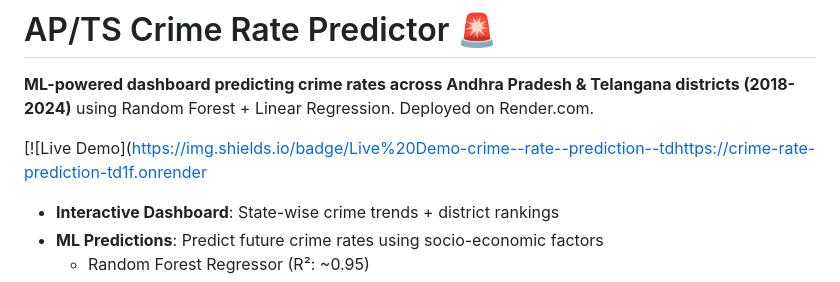
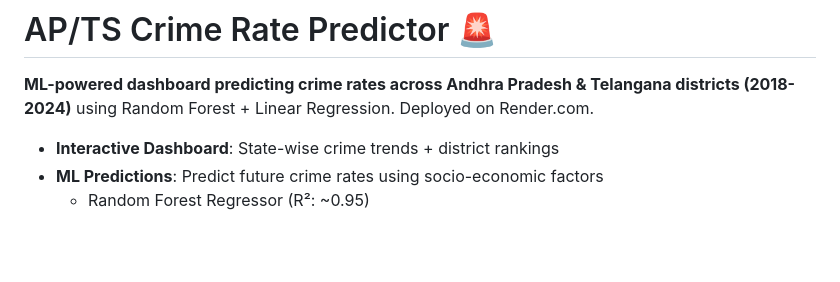
Before and after one commit to narasimha-kuruva/crime-rate-prediction, a Markdown page: README.md, the part around the change. GitHub-like rendering; blank space fills up the shorter version.

```diff
--- a/README.md
+++ b/README.md
@@ -2,7 +2,7 @@
 
 **ML-powered dashboard predicting crime rates across Andhra Pradesh & Telangana districts (2018-2024)** using Random Forest + Linear Regression. Deployed on Render.com.
 
-[![Live Demo](https://img.shields.io/badge/Live%20Demo-crime--rate--prediction--tdhttps://crime-rate-prediction-td1f.onrender
+
 - **Interactive Dashboard**: State-wise crime trends + district rankings
 - **ML Predictions**: Predict future crime rates using socio-economic factors
   - Random Forest Regressor (R²: ~0.95)
```
